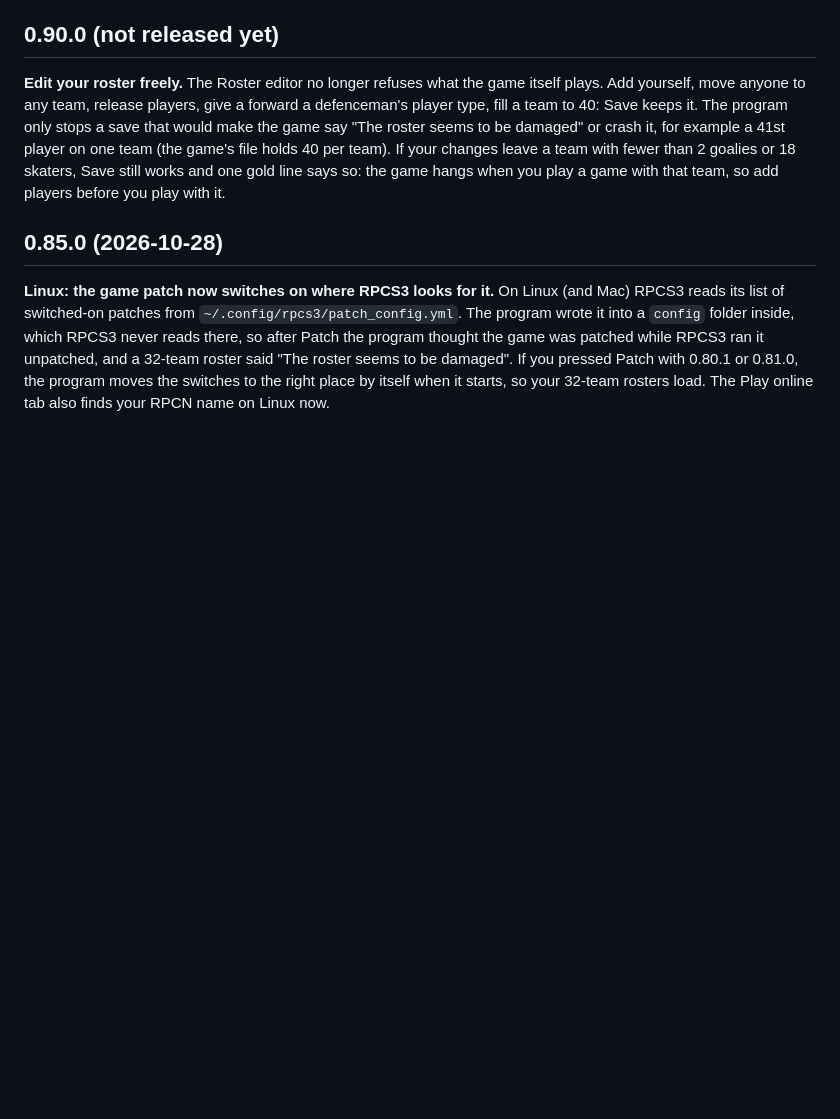
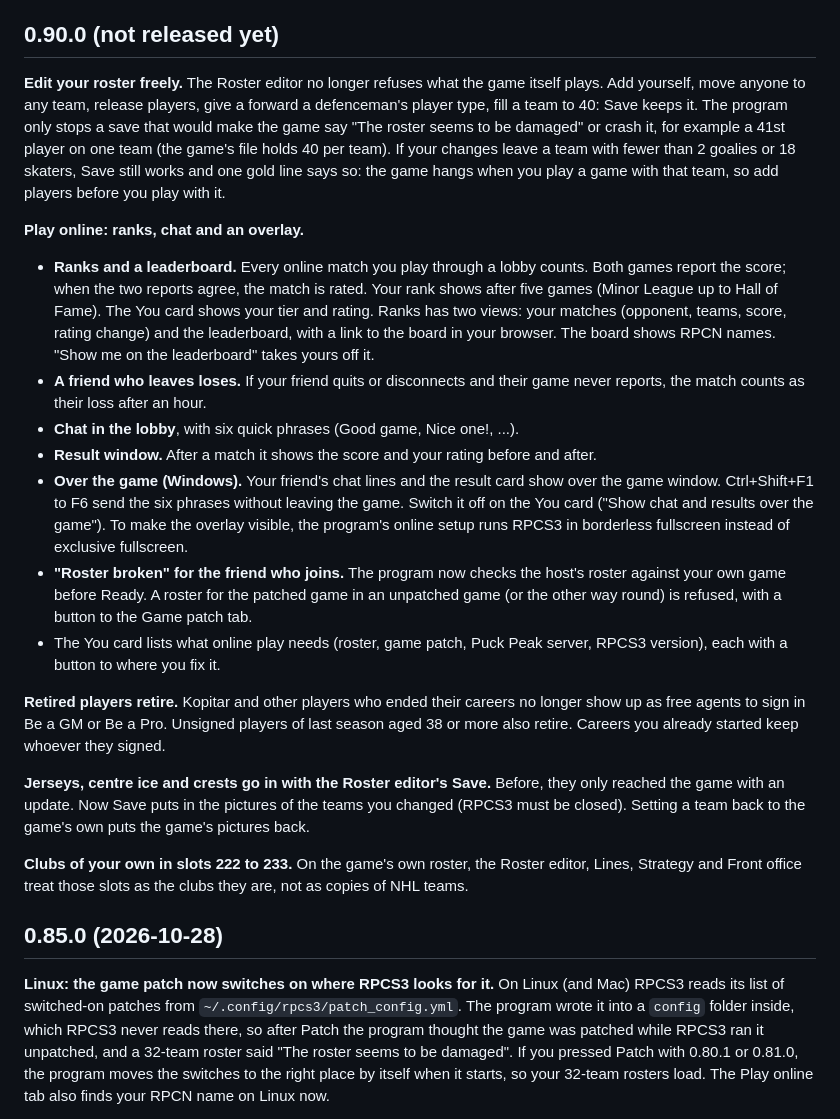
Before and after one commit to MatusRiedl/puckpeak-nhl-legacy-rosters, a Markdown page: CHANGELOG.md, the part around the change. Rendered like a GitHub page; blank space fills up the shorter version.

```diff
--- a/CHANGELOG.md
+++ b/CHANGELOG.md
@@ -11,6 +11,37 @@ only stops a save that would make the game say "The roster seems to be damaged"
 on one team (the game's file holds 40 per team). If your changes leave a team with fewer than 2 goalies or 18 skaters,
 Save still works and one gold line says so: the game hangs when you play a game with that team, so add players before
 you play with it.
+
+**Play online: ranks, chat and an overlay.**
+
+- **Ranks and a leaderboard.** Every online match you play through a lobby counts. Both games report the score; when the
+  two reports agree, the match is rated. Your rank shows after five games (Minor League up to Hall of Fame). The You card shows your tier and rating. Ranks has two views: your matches (opponent, teams, score, rating
+  change) and the leaderboard, with a link to the board in your browser. The board shows RPCN names. "Show me on the
+  leaderboard" takes yours off it.
+- **A friend who leaves loses.** If your friend quits or disconnects and their game never reports, the match counts as
+  their loss after an hour.
+- **Chat in the lobby**, with six quick phrases (Good game, Nice one!, ...).
+- **Result window.** After a match it shows the score and your rating before and after.
+- **Over the game (Windows).** Your friend's chat lines and the result card show over the game window. Ctrl+Shift+F1 to F6
+  send the six phrases without leaving the game. Switch it off on the You card ("Show chat and results over the game").
+  To make the overlay visible, the program's online setup runs RPCS3 in borderless fullscreen instead of exclusive
+  fullscreen.
+- **"Roster broken" for the friend who joins.** The program now checks the host's roster against your own game before
+  Ready. A roster for the patched game in an unpatched game (or the other way round) is refused, with a button to the
+  Game patch tab.
+- The You card lists what online play needs (roster, game patch, Puck Peak server, RPCS3 version), each with a button to
+  where you fix it.
+
+**Retired players retire.** Kopitar and other players who ended their careers no longer show up as free agents to sign
+in Be a GM or Be a Pro. Unsigned players of last season aged 38 or more also retire. Careers you already started keep
+whoever they signed.
+
+**Jerseys, centre ice and crests go in with the Roster editor's Save.** Before, they only reached the game with an update.
+Now Save puts in the pictures of the teams you changed (RPCS3 must be closed). Setting a team back to the game's own puts
+the game's pictures back.
+
+**Clubs of your own in slots 222 to 233.** On the game's own roster, the Roster editor, Lines, Strategy and Front office
+treat those slots as the clubs they are, not as copies of NHL teams.
 
 ## 0.85.0 (2026-10-28)
 
```
Also changed, not shown: README.md (+2 -2 lines).
